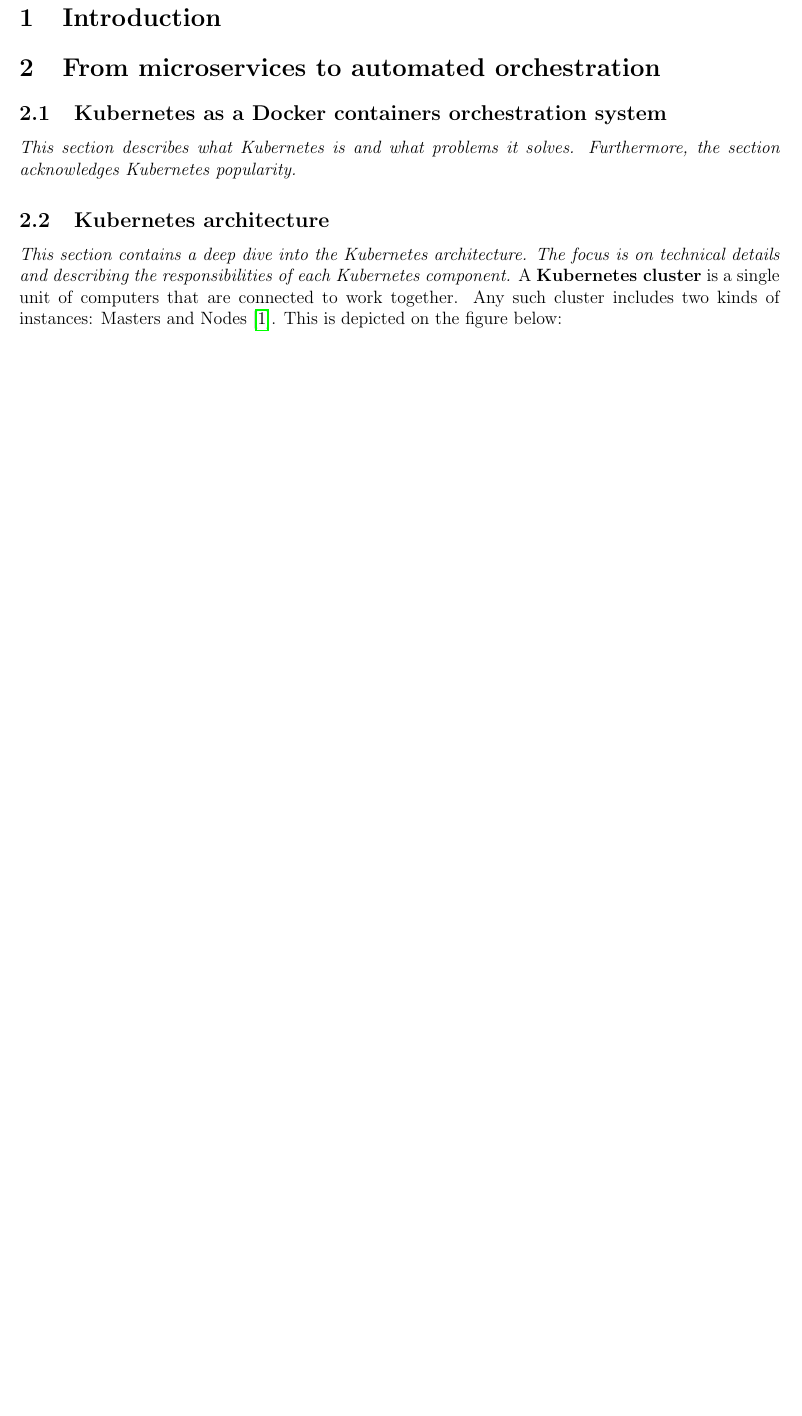
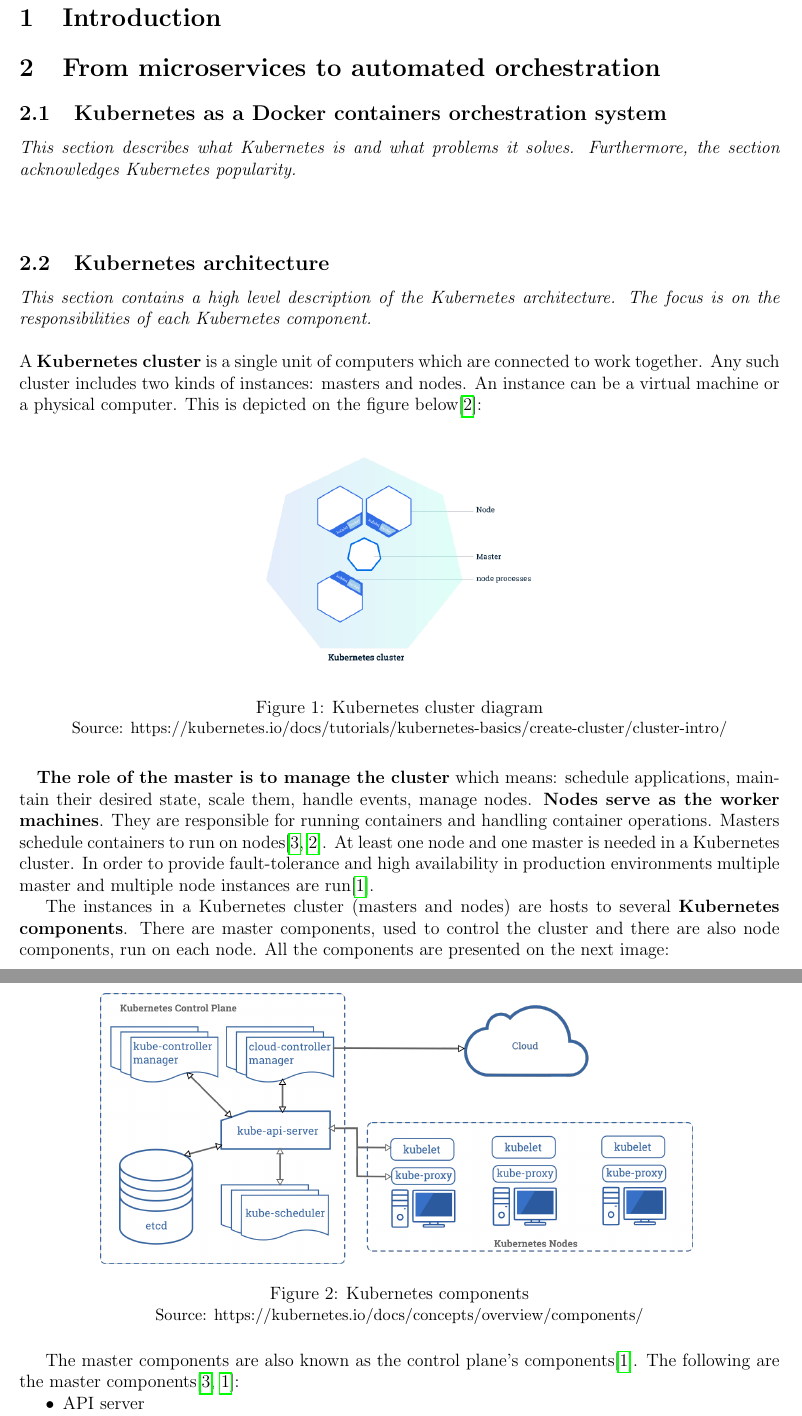
Before and after one commit to xmik/MastersThesis, a LaTeX thesis (thesis-tex/thesis.tex): part of page 2 of 2 before the commit and two parts of pages 2 and 3 of 4 after it, the two joined at a grey line, cut so that both start at the same text, the shorter picture padded with empty space. Compiled offline with pdfLaTeX.

Commit message:
k8s arch in thesis

```diff
--- a/thesis-tex/thesis.tex
+++ b/thesis-tex/thesis.tex
@@ -37,14 +34,41 @@
 \maketitle
 ~\vspace{8cm}
 \newpage
-\thispagestyle{empty}
 
 \section{Introduction}
 \section{From microservices to automated orchestration}
 \subsection{Kubernetes as a Docker containers orchestration system}
 \textit{This section describes what Kubernetes is and what problems it solves. Furthermore, the section acknowledges Kubernetes popularity.}
-
+~\\
+~\\
 \subsection{Kubernetes architecture}
 % this short summary before each section helps me to stay focused on what i want to write about
-\textit{This section contains a deep dive into the Kubernetes architecture. The focus is on technical details and describing the responsibilities of each Kubernetes component.}
-A \textbf{Kubernetes cluster} is a single unit of computers that are connected to work together. Any such cluster includes two kinds of instances: Masters and Nodes \cite{k8s-cluster}. This is depicted on the figure below:
+\textit{This section contains a high level description of the Kubernetes architecture. The focus is on the responsibilities of each Kubernetes component.}
+~\\
+~\\
+A \textbf{Kubernetes cluster} is a single unit of computers which are connected to work together. Any such cluster includes two kinds of instances: masters and nodes. An instance can be a virtual machine or a physical computer. This is depicted on the figure below\cite{k8s-cluster}:
+\begin{figure}[H]
+    \centering
+    \includegraphics[width=7cm]{figures/cluster.png}
+    \label{fig:cluster}
+    \caption{Kubernetes cluster diagram}
+    \small{Source: https://kubernetes.io/docs/tutorials/kubernetes-basics/create-cluster/cluster-intro/}
+\end{figure}
+
+\paragraph{}
+\textbf{The role of the master is to manage the cluster} which means: schedule applications, maintain their desired state, scale them, handle events, manage nodes. \textbf{Nodes serve as the worker machines}. They are responsible for running containers and handling container operations. Masters schedule containers to run on nodes\cite{book-mastering-k8s,k8s-cluster}. At least one node and one master is needed in a Kubernetes cluster. In order to provide fault-tolerance and high availability in production environments multiple master and multiple node instances are run\cite{k8s-components}.
+
+The instances in a Kubernetes cluster (masters and nodes) are hosts to several \textbf{Kubernetes components}. There are master components, used to control the cluster and there are also node components, run on each node. All the components are presented on the next image:
+\begin{figure}[H]
+    \centering
+    \includegraphics[width=14cm]{figures/components-of-kubernetes.png}
+    \label{fig:cluster}
+    \caption{Kubernetes components}
+    \small{Source: https://kubernetes.io/docs/concepts/overview/components/}
+\end{figure}
+
+
+The master components are also known as the control plane’s components\cite{k8s-components}. The following are the master components\cite{book-mastering-k8s,k8s-components}:
+\begin{itemize}
+\item API server
+\item Etcd
```
Also changed, not shown: thesis-tex/bibliography.bib (+17 -0 lines), figures/cluster.png (added), figures/components-of-kubernetes.png (added), thesis-tex/thesis.tex (31 more changed lines), 1 other file.
